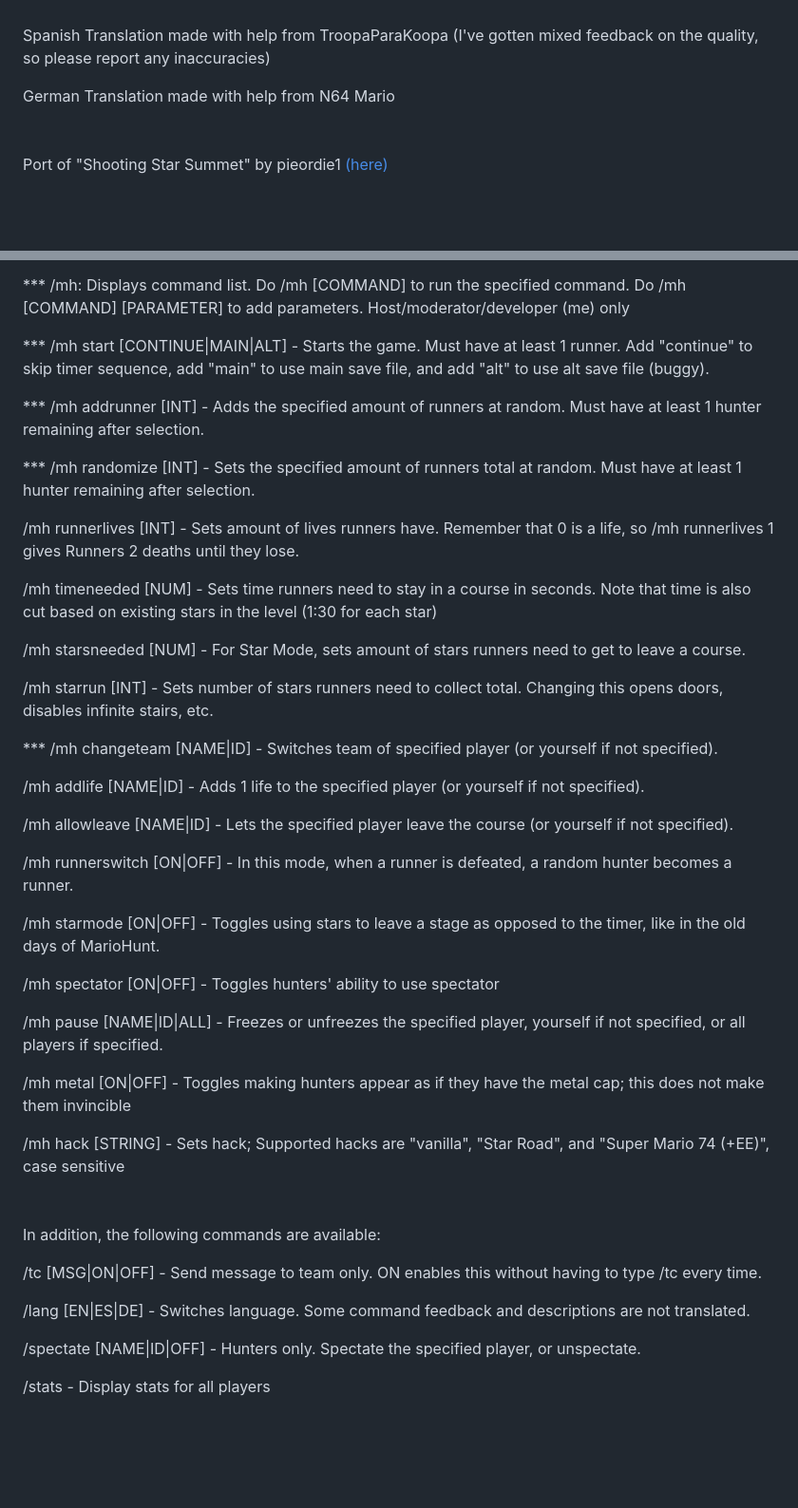
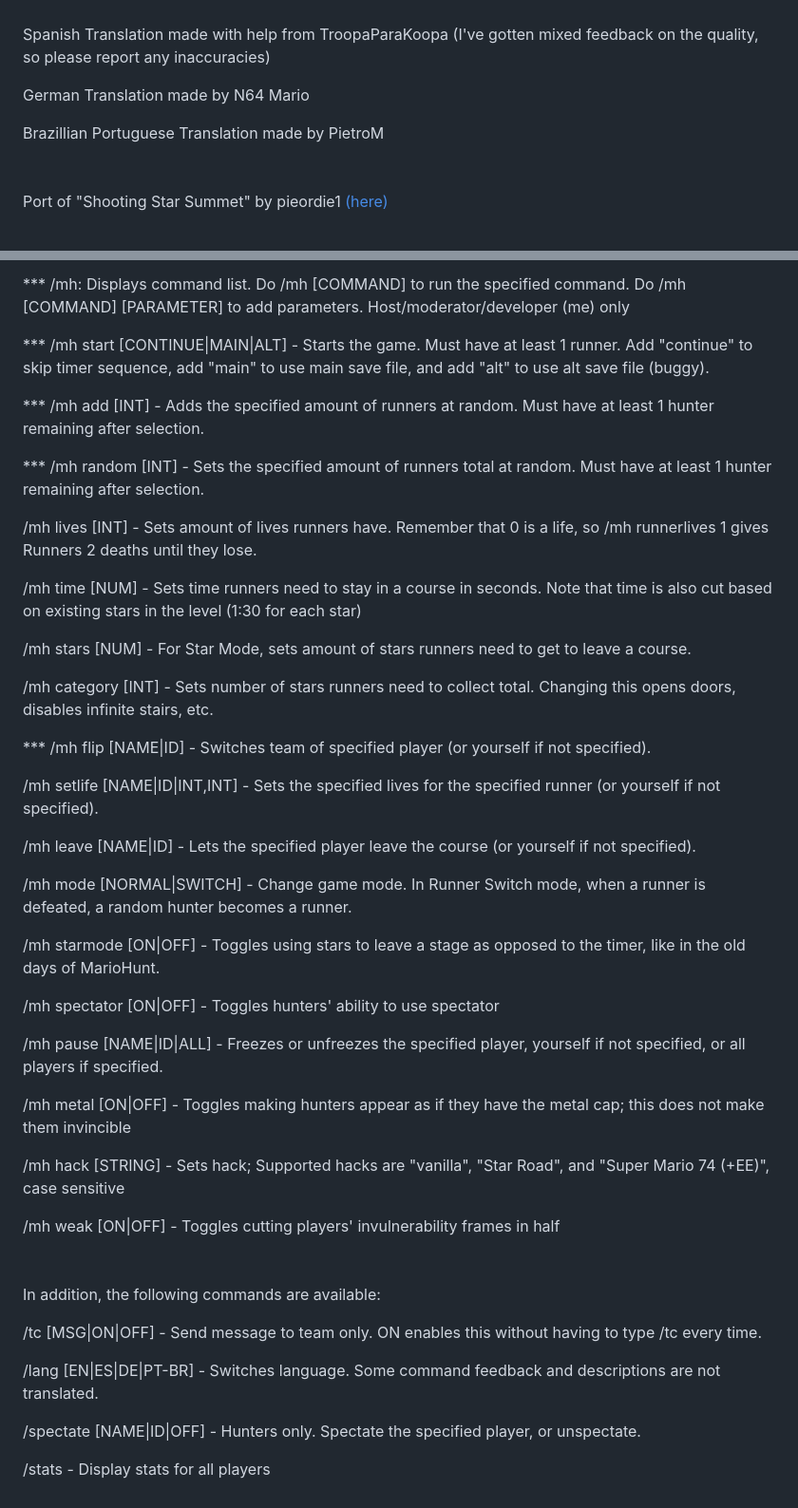
Before and after one commit to EmilyEmmi/MarioHunt, a Markdown page: README.md, 2 parts joined by grey strips. Shown: that part at 95% size. Drawn GitHub-style; blank space fills up the shorter version.

```diff
--- a/README.md
+++ b/README.md
@@ -24,7 +24,9 @@ Spectator mod by Sprinter05
 <br/>
 Spanish Translation made with help from TroopaParaKoopa (I've gotten mixed feedback on the quality, so please report any inaccuracies)
 
-German Translation made with help from N64 Mario
+German Translation made by N64 Mario
+
+Brazillian Portuguese Translation made by PietroM
 <br/>
 <br/>
 <br/>
@@ -43,25 +45,25 @@ Important commands are denoted by "***"
 
 *** /mh start [CONTINUE|MAIN|ALT] - Starts the game. Must have at least 1 runner. Add "continue" to skip timer sequence, add "main" to use main save file, and add "alt" to use alt save file (buggy).
 
-*** /mh addrunner [INT] - Adds the specified amount of runners at random. Must have at least 1 hunter remaining after selection.
+*** /mh add [INT] - Adds the specified amount of runners at random. Must have at least 1 hunter remaining after selection.
 
-*** /mh randomize [INT] - Sets the specified amount of runners total at random. Must have at least 1 hunter remaining after selection.
+*** /mh random [INT] - Sets the specified amount of runners total at random. Must have at least 1 hunter remaining after selection.
 
-/mh runnerlives [INT] - Sets amount of lives runners have. Remember that 0 is a life, so /mh runnerlives 1 gives Runners 2 deaths until they lose.
+/mh lives [INT] - Sets amount of lives runners have. Remember that 0 is a life, so /mh runnerlives 1 gives Runners 2 deaths until they lose.
 
-/mh timeneeded [NUM] - Sets time runners need to stay in a course in seconds. Note that time is also cut based on existing stars in the level (1:30 for each star)
+/mh time [NUM] - Sets time runners need to stay in a course in seconds. Note that time is also cut based on existing stars in the level (1:30 for each star)
 
-/mh starsneeded [NUM] - For Star Mode, sets amount of stars runners need to get to leave a course.
+/mh stars [NUM] - For Star Mode, sets amount of stars runners need to get to leave a course.
 
-/mh starrun [INT] - Sets number of stars runners need to collect total. Changing this opens doors, disables infinite stairs, etc.
+/mh category [INT] - Sets number of stars runners need to collect total. Changing this opens doors, disables infinite stairs, etc.
 
-*** /mh changeteam [NAME|ID] - Switches team of specified player (or yourself if not specified).
+*** /mh flip [NAME|ID] - Switches team of specified player (or yourself if not specified).
 
-/mh addlife [NAME|ID] - Adds 1 life to the specified player (or yourself if not specified).
+/mh setlife [NAME|ID|INT,INT] - Sets the specified lives for the specified runner (or yourself if not specified).
 
-/mh allowleave [NAME|ID] - Lets the specified player leave the course (or yourself if not specified).
+/mh leave [NAME|ID] - Lets the specified player leave the course (or yourself if not specified).
 
-/mh runnerswitch [ON|OFF] - In this mode, when a runner is defeated, a random hunter becomes a runner.
+/mh mode [NORMAL|SWITCH] - Change game mode. In Runner Switch mode, when a runner is defeated, a random hunter becomes a runner.
 
 /mh starmode [ON|OFF] - Toggles using stars to leave a stage as opposed to the timer, like in the old days of MarioHunt.
 
@@ -72,6 +74,8 @@ Important commands are denoted by "***"
 /mh metal [ON|OFF] - Toggles making hunters appear as if they have the metal cap; this does not make them invincible
 
 /mh hack [STRING] - Sets hack; Supported hacks are "vanilla", "Star Road", and "Super Mario 74 (+EE)", case sensitive
+
+/mh weak [ON|OFF] - Toggles cutting players' invulnerability frames in half
 <br/>
 <br/>
 <br/>
@@ -79,7 +83,7 @@ In addition, the following commands are available:
 
 /tc [MSG|ON|OFF] - Send message to team only. ON enables this without having to type /tc every time.
 
-/lang [EN|ES|DE] - Switches language. Some command feedback and descriptions are not translated.
+/lang [EN|ES|DE|PT-BR] - Switches language. Some command feedback and descriptions are not translated.
 
 /spectate [NAME|ID|OFF] - Hunters only. Spectate the specified player, or unspectate.
 
```
